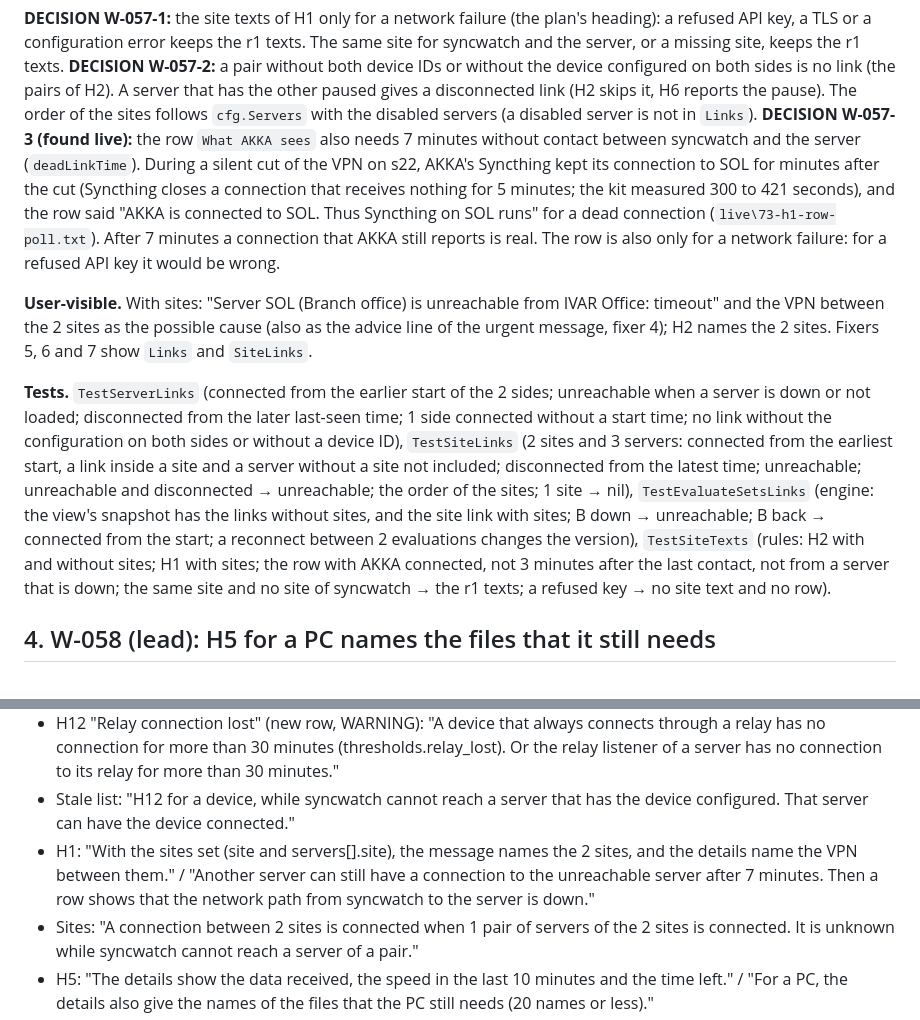
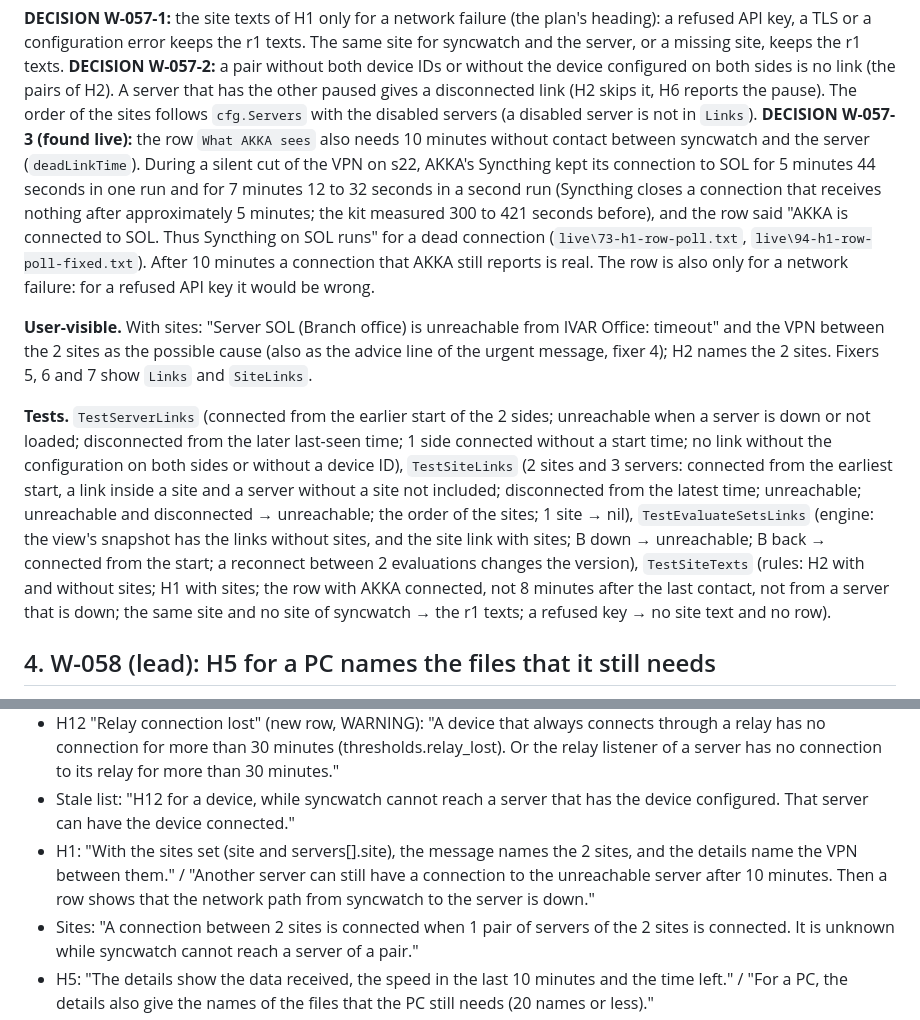
Before and after one commit to ivarstudios/syncwatch, a Markdown page: docs/changes/r2-2.md, 2 parts joined by grey strips. GitHub-like rendering.

```diff
--- a/docs/changes/r2-2.md
+++ b/docs/changes/r2-2.md
@@ -152,10 +154,11 @@ configuration error keeps the r1 texts. The same site for syncwatch and the serv
 **DECISION W-057-2:** a pair without both device IDs or without the device configured on both sides is no link (the pairs of
 H2). A server that has the other paused gives a disconnected link (H2 skips it, H6 reports the pause). The order of the sites
 follows `cfg.Servers` with the disabled servers (a disabled server is not in `Links`).
-**DECISION W-057-3 (found live):** the row `What AKKA sees` also needs 7 minutes without contact between syncwatch and the
-server (`deadLinkTime`). During a silent cut of the VPN on s22, AKKA's Syncthing kept its connection to SOL for minutes after
-the cut (Syncthing closes a connection that receives nothing for 5 minutes; the kit measured 300 to 421 seconds), and the row
-said "AKKA is connected to SOL. Thus Syncthing on SOL runs" for a dead connection (`live\73-h1-row-poll.txt`). After 7 minutes
+**DECISION W-057-3 (found live):** the row `What AKKA sees` also needs 10 minutes without contact between syncwatch and the
+server (`deadLinkTime`). During a silent cut of the VPN on s22, AKKA's Syncthing kept its connection to SOL for 5 minutes 44
+seconds in one run and for 7 minutes 12 to 32 seconds in a second run (Syncthing closes a connection that receives nothing
+after approximately 5 minutes; the kit measured 300 to 421 seconds before), and the row said "AKKA is connected to SOL. Thus
+Syncthing on SOL runs" for a dead connection (`live\73-h1-row-poll.txt`, `live\94-h1-row-poll-fixed.txt`). After 10 minutes
 a connection that AKKA still reports is real. The row is also only for a network failure: for a refused API key it would be
 wrong.
 
@@ -169,7 +172,7 @@ sides or without a device ID), `TestSiteLinks` (2 sites and 3 servers: connected
 and a server without a site not included; disconnected from the latest time; unreachable; unreachable and disconnected → unreachable;
 the order of the sites; 1 site → nil), `TestEvaluateSetsLinks` (engine: the view's snapshot has the links without sites, and
 the site link with sites; B down → unreachable; B back → connected from the start; a reconnect between 2 evaluations changes
-the version), `TestSiteTexts` (rules: H2 with and without sites; H1 with sites; the row with AKKA connected, not 3 minutes
+the version), `TestSiteTexts` (rules: H2 with and without sites; H1 with sites; the row with AKKA connected, not 8 minutes
 after the last contact, not from a server that is down; the same site and no site of syncwatch → the r1 texts; a refused key
 → no site text and no row).
 
@@ -320,7 +323,7 @@ inside`. Advice only under `Possible causes`, `What to check`, `What to do`; dev
 - Stale list: "H12 for a device, while syncwatch cannot reach a server that has the device configured. That server can have the
   device connected."
 - H1: "With the sites set (site and servers[].site), the message names the 2 sites, and the details name the VPN between them."
-  / "Another server can still have a connection to the unreachable server after 7 minutes. Then a row shows that the network
+  / "Another server can still have a connection to the unreachable server after 10 minutes. Then a row shows that the network
   path from syncwatch to the server is down."
 - Sites: "A connection between 2 sites is connected when 1 pair of servers of the 2 sites is connected. It is unknown while
   syncwatch cannot reach a server of a pair."
```
Also changed, not shown: other parts of docs/changes/r2-2.md (+40 -3 lines).
